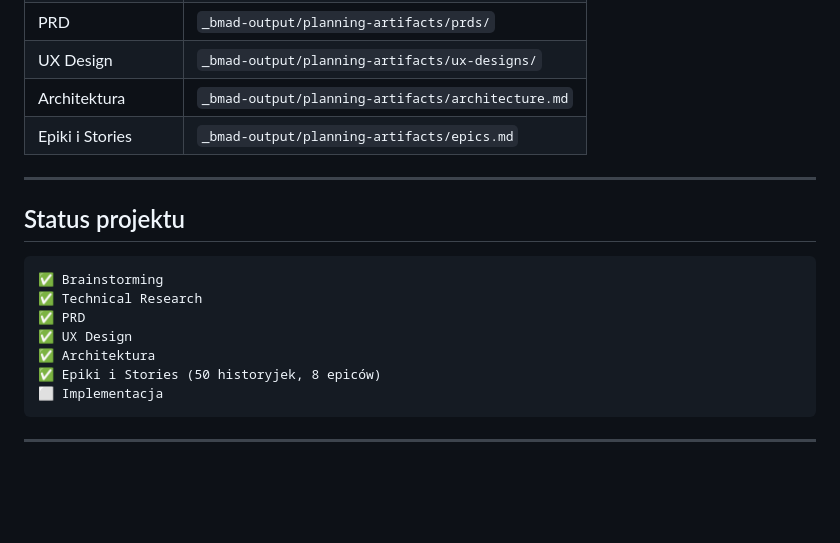
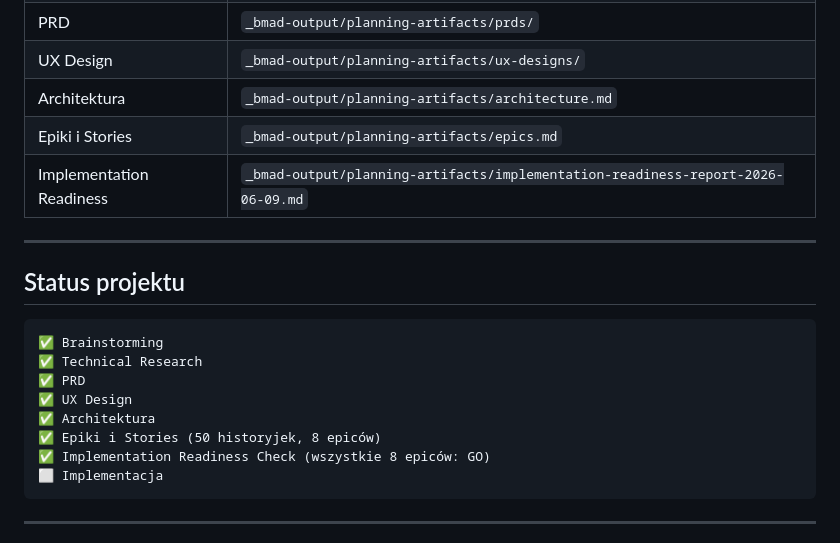
Before and after one commit to Herobrines2912/agregator-planszowkowy, a Markdown page: README.md, the part around the change. GitHub-like rendering; blank space fills up the shorter version.

````diff
--- a/README.md
+++ b/README.md
@@ -85,6 +85,7 @@ Projekt przeszedł pełny proces planowania BMad Method:
 | UX Design | `_bmad-output/planning-artifacts/ux-designs/` |
 | Architektura | `_bmad-output/planning-artifacts/architecture.md` |
 | Epiki i Stories | `_bmad-output/planning-artifacts/epics.md` |
+| Implementation Readiness | `_bmad-output/planning-artifacts/implementation-readiness-report-2026-06-09.md` |
 
 ---
 
@@ -97,6 +98,7 @@ Projekt przeszedł pełny proces planowania BMad Method:
 ✅ UX Design
 ✅ Architektura
 ✅ Epiki i Stories (50 historyjek, 8 epiców)
+✅ Implementation Readiness Check (wszystkie 8 epiców: GO)
 ⬜ Implementacja
 ```
 
````
